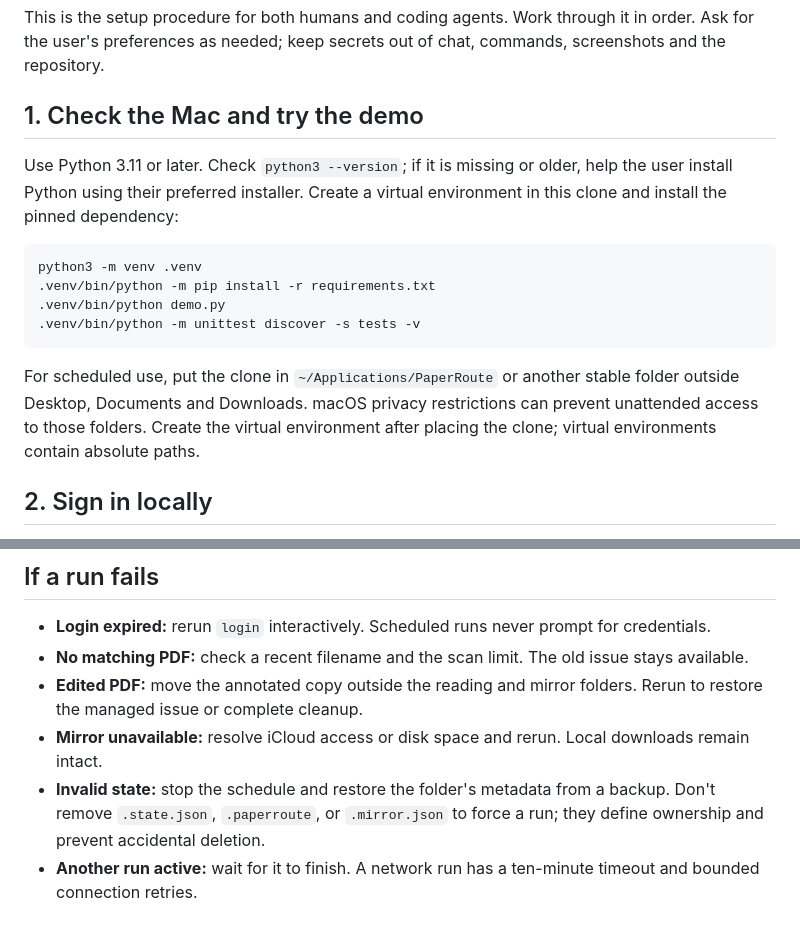
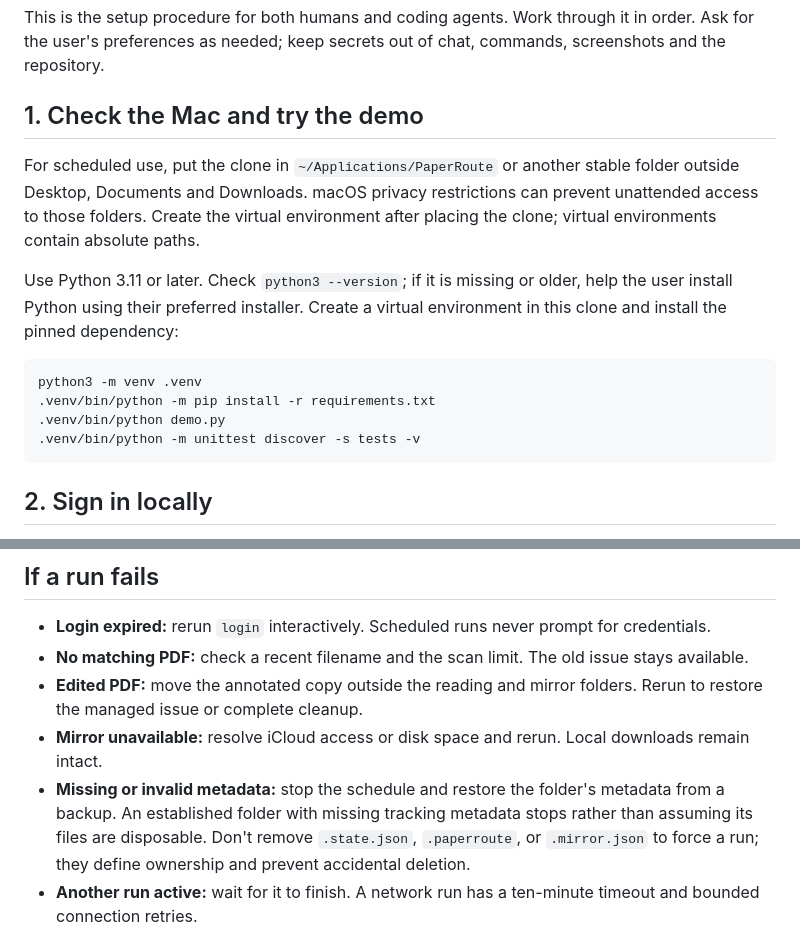
Before and after one commit to AdhirajGoel/paperroute, a Markdown page: SETUP.md, 2 parts joined by grey strips. GitHub-like rendering.

````diff
--- a/SETUP.md
+++ b/SETUP.md
@@ -3,6 +3,8 @@
 This is the setup procedure for both humans and coding agents. Work through it in order. Ask for the user's preferences as needed; keep secrets out of chat, commands, screenshots and the repository.
 
 ## 1. Check the Mac and try the demo
+
+For scheduled use, put the clone in `~/Applications/PaperRoute` or another stable folder outside Desktop, Documents and Downloads. macOS privacy restrictions can prevent unattended access to those folders. Create the virtual environment after placing the clone; virtual environments contain absolute paths.
 
 Use Python 3.11 or later. Check `python3 --version`; if it is missing or older, help the user install Python using their preferred installer. Create a virtual environment in this clone and install the pinned dependency:
 
@@ -12,8 +14,6 @@ python3 -m venv .venv
 .venv/bin/python demo.py
 .venv/bin/python -m unittest discover -s tests -v
 ```
-
-For scheduled use, put the clone in `~/Applications/PaperRoute` or another stable folder outside Desktop, Documents and Downloads. macOS privacy restrictions can prevent unattended access to those folders. Create the virtual environment after placing the clone; virtual environments contain absolute paths.
 
 ## 2. Sign in locally
 
@@ -104,7 +104,7 @@ For another isolated configuration, put `--config /absolute/path/config.json` be
 - **No matching PDF:** check a recent filename and the scan limit. The old issue stays available.
 - **Edited PDF:** move the annotated copy outside the reading and mirror folders. Rerun to restore the managed issue or complete cleanup.
 - **Mirror unavailable:** resolve iCloud access or disk space and rerun. Local downloads remain intact.
-- **Invalid state:** stop the schedule and restore the folder's metadata from a backup. Don't remove `.state.json`, `.paperroute`, or `.mirror.json` to force a run; they define ownership and prevent accidental deletion.
+- **Missing or invalid metadata:** stop the schedule and restore the folder's metadata from a backup. An established folder with missing tracking metadata stops rather than assuming its files are disposable. Don't remove `.state.json`, `.paperroute`, or `.mirror.json` to force a run; they define ownership and prevent accidental deletion.
 - **Another run active:** wait for it to finish. A network run has a ten-minute timeout and bounded connection retries.
 
 To remove PaperRoute, stop its schedule, keep any PDFs you want, then remove its dedicated config, reading, mirror and clone directories. Removing the iCloud folder also removes that copy from other devices.
````
Also changed, not shown: README.md (+16 -14 lines), docs/assets/demo.png, 4 other files.
